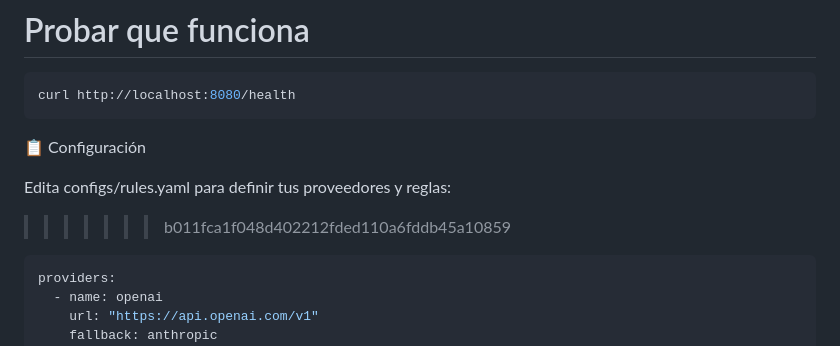
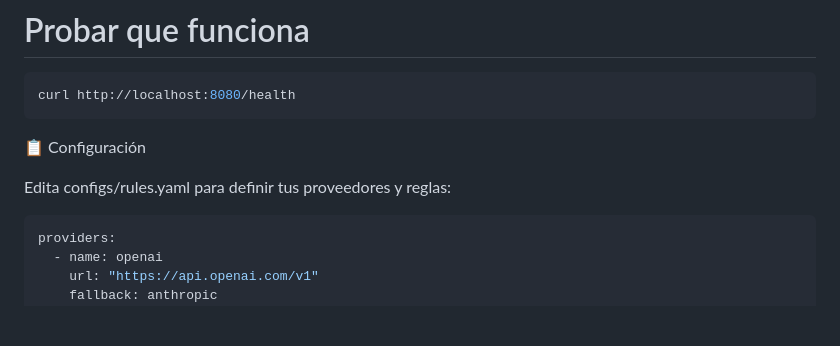
Before and after one commit to lecodev-26/sentinelflow, a Markdown page: README.md, the part around the change. Rendered like a GitHub page; blank space fills up the shorter version.

````diff
--- a/README.md
+++ b/README.md
@@ -69,7 +69,6 @@ curl http://localhost:8080/health
 
 Edita configs/rules.yaml para definir tus proveedores y reglas:
 
->>>>>>> b011fca1f048d402212fded110a6fddb45a10859
 ```yaml
 providers:
   - name: openai
````
